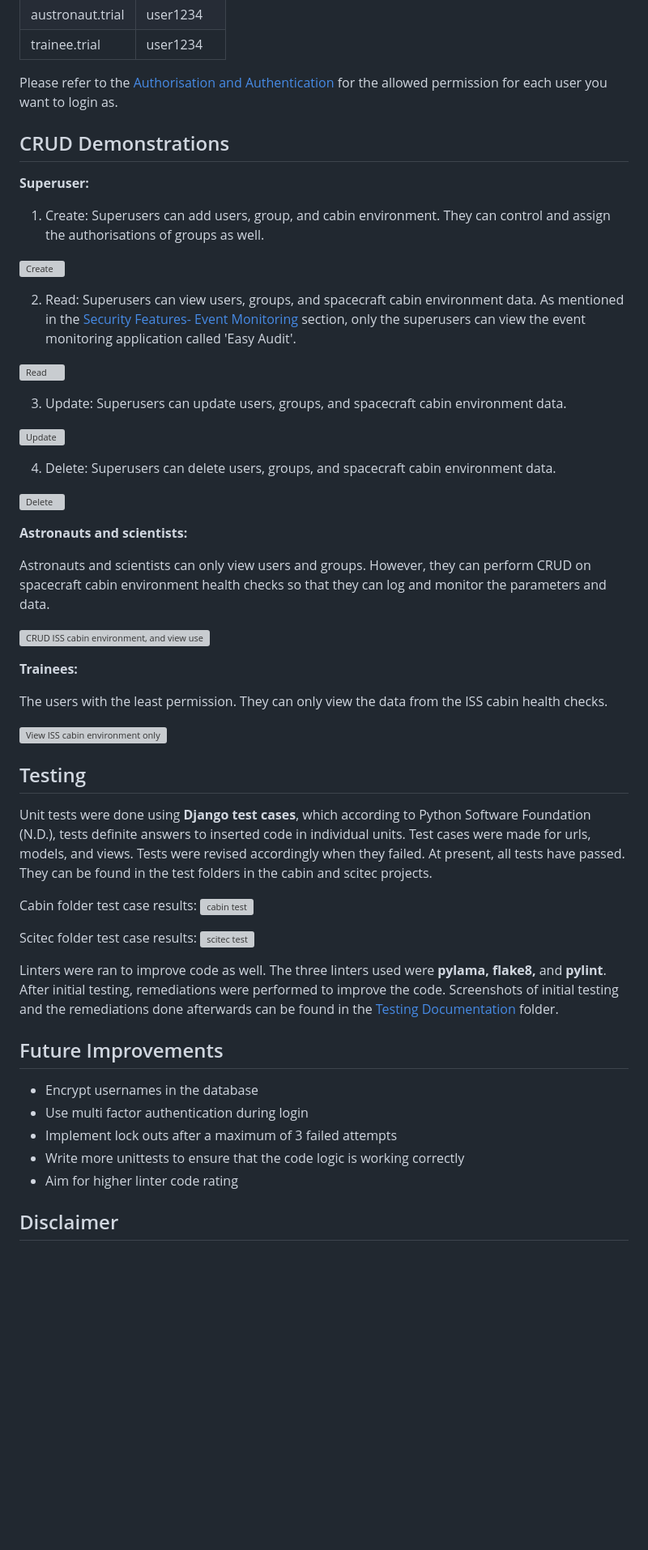
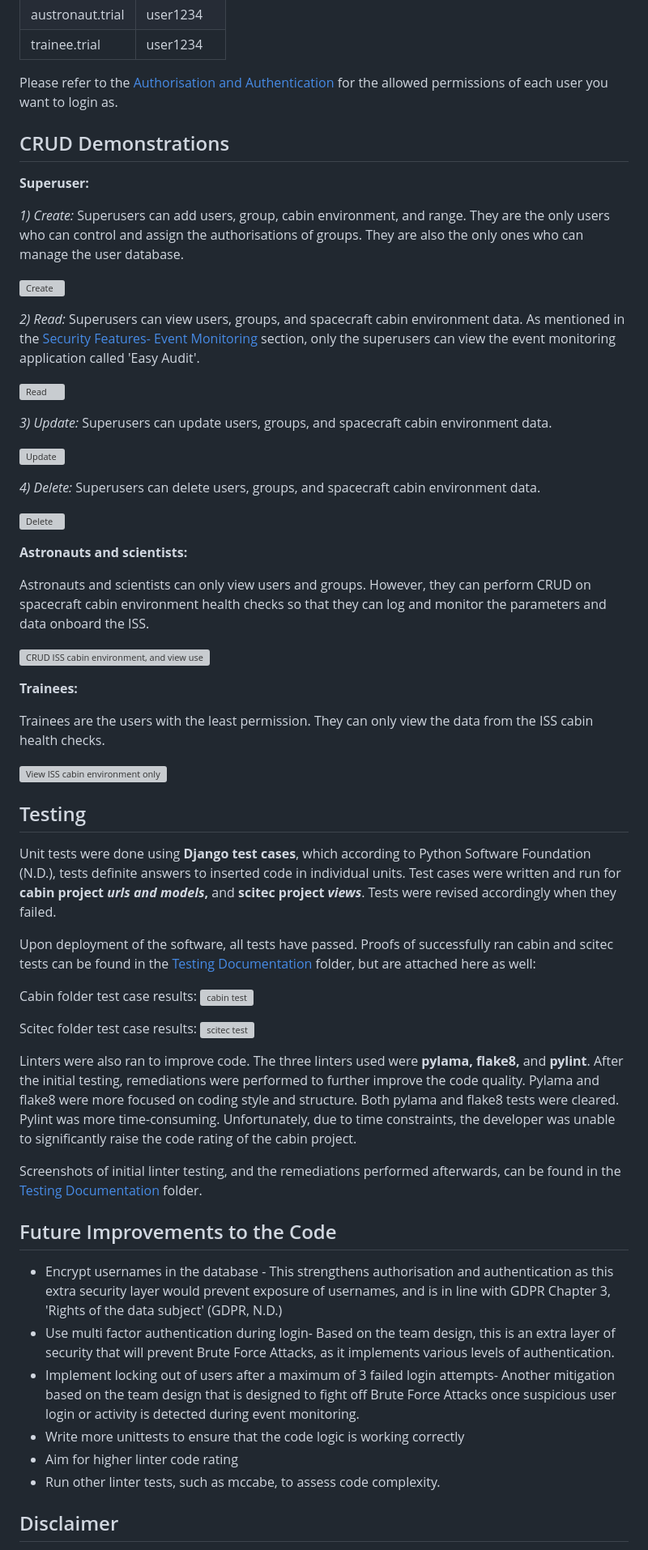
Before and after one commit to patzsantos/SciTec-App, a Markdown page: README.md, the part around one of its changes. Shown at 81% size. Drawn GitHub-style; blank space fills up the shorter version; grey boxes are pictures that could not be loaded.

```diff
--- a/README.md
+++ b/README.md
@@ -65,44 +71,46 @@ Django automatically hashes password using SHA-256 using the PBKDF2 algorithm (D
 |  austronaut.trial| user1234 |
 | trainee.trial| user1234 |
 
-Please refer to the [Authorisation and Authentication](https://github.com/patzsantos/scitecapp/edit/main/README.md#authorisation-and-authentication) for the allowed permission for each user you want to login as.
+Please refer to the [Authorisation and Authentication](https://github.com/patzsantos/scitecapp/edit/main/README.md#authorisation-and-authentication) for the allowed permissions of each user you want to login as.
 
 ## CRUD Demonstrations
 
 **Superuser:**
 
-1) Create: Superusers can add users, group, and cabin environment. They can control and assign the authorisations of groups as well.
+_1) Create:_ Superusers can add users, group, cabin environment, and range. They are the only users who can control and assign the authorisations of groups. They are also the only ones who can manage the user database.
 
 ![Create](https://github.com/patzsantos/scitecapp/blob/main/demo.screenshots/create.gif)
 
-2) Read: Superusers can view users, groups, and spacecraft cabin environment data. As mentioned in the [Security Features- Event Monitoring](https://github.com/patzsantos/scitecapp/edit/main/README.md#security-features) section, only the superusers can view the event monitoring application called 'Easy Audit'.
+_2) Read:_ Superusers can view users, groups, and spacecraft cabin environment data. As mentioned in the [Security Features- Event Monitoring](https://github.com/patzsantos/scitecapp/edit/main/README.md#security-features) section, only the superusers can view the event monitoring application called 'Easy Audit'.
 
 ![Read](https://github.com/patzsantos/scitecapp/blob/main/demo.screenshots/read.gif)
 
-3) Update: Superusers can update users, groups, and spacecraft cabin environment data.
+_3) Update:_ Superusers can update users, groups, and spacecraft cabin environment data.
 
 ![Update](https://github.com/patzsantos/scitecapp/blob/main/demo.screenshots/update.user.gif)
 
-4) Delete: Superusers can delete users, groups, and spacecraft cabin environment data.
+_4) Delete:_ Superusers can delete users, groups, and spacecraft cabin environment data.
 
 ![Delete](https://github.com/patzsantos/scitecapp/blob/main/demo.screenshots/delete.gif)
 
 
 **Astronauts and scientists:**
 
-Astronauts and scientists can only view users and groups. However, they can perform CRUD on spacecraft cabin environment health checks so that they can log and monitor the parameters and data.
+Astronauts and scientists can only view users and groups. However, they can perform CRUD on spacecraft cabin environment health checks so that they can log and monitor the parameters and data onboard the ISS.
 
 ![CRUD ISS cabin environment, and view users and groups](https://github.com/patzsantos/scitecapp/blob/main/demo.screenshots/astronaut.gif)
 
 **Trainees:**
 
-The users with the least permission. They can only view the data from the ISS cabin health checks.
+Trainees are the users with the least permission. They can only view the data from the ISS cabin health checks.
 
 ![View ISS cabin environment only](https://github.com/patzsantos/scitecapp/blob/main/demo.screenshots/trainee.gif)
 
 ## Testing
 
-Unit tests were done using **Django test cases**, which according to Python Software Foundation (N.D.), tests definite answers to inserted code in individual units. Test cases were made for urls, models, and views. Tests were revised accordingly when they failed. At present, all tests have passed. They can be found in the test folders in the cabin and scitec projects.
+Unit tests were done using **Django test cases**, which according to Python Software Foundation (N.D.), tests definite answers to inserted code in individual units. Test cases were written and run for **cabin project _urls and models_,** and **scitec project _views_**. Tests were revised accordingly when they failed.
+
+Upon deployment of the software, all tests have passed. Proofs of successfully ran cabin and scitec tests can be found in the [Testing Documentation](https://github.com/patzsantos/scitecapp/tree/main/Testing%20Documentation) folder, but are attached here as well:
 
 Cabin folder test case results:
 ![cabin test](https://github.com/patzsantos/scitecapp/blob/main/Testing%20Documentation/django%20cabin%20test.png)
@@ -110,16 +118,19 @@ Cabin folder test case results:
 Scitec folder test case results:
 ![scitec test](https://github.com/patzsantos/scitecapp/blob/main/Testing%20Documentation/django%20scitec%20test.png)
 
-Linters were ran to improve code as well. The three linters used were **pylama, flake8,** and **pylint**. After initial testing, remediations were performed to improve the code. Screenshots of initial testing and the remediations done afterwards can be found in the
+Linters were also ran to improve code. The three linters used were **pylama, flake8,** and **pylint**. After the initial testing, remediations were performed to further improve the code quality. Pylama and flake8 were more focused on coding style and structure. Both pylama and flake8 tests were cleared. Pylint was more time-consuming. Unfortunately, due to time constraints, the developer was unable to significantly raise the code rating of the cabin project.
+
+Screenshots of initial linter testing, and the remediations performed afterwards, can be found in the
 [Testing Documentation](https://github.com/patzsantos/scitecapp/tree/main/Testing%20Documentation) folder.
 
-## Future Improvements
+## Future Improvements to the Code
 
-- Encrypt usernames in the database
-- Use multi factor authentication during login
-- Implement lock outs after a maximum of 3 failed attempts
+- Encrypt usernames in the database - This strengthens authorisation and authentication as this extra security layer would prevent exposure of usernames, and is in line with GDPR Chapter 3, 'Rights of the data subject' (GDPR, N.D.)
+- Use multi factor authentication during login- Based on the team design, this is an extra layer of security that will prevent Brute Force Attacks, as it implements various levels of authentication.
+- Implement locking out of users after a maximum of 3 failed login attempts- Another mitigation based on the team design that is designed to fight off Brute Force Attacks once suspicious user login or activity is detected during event monitoring.
 - Write more unittests to ensure that the code logic is working correctly
 - Aim for higher linter code rating
+- Run other linter tests, such as mccabe, to assess code complexity.
 
 ## Disclaimer
 
```
Also changed, not shown: other parts of README.md (+22 -17 lines).
